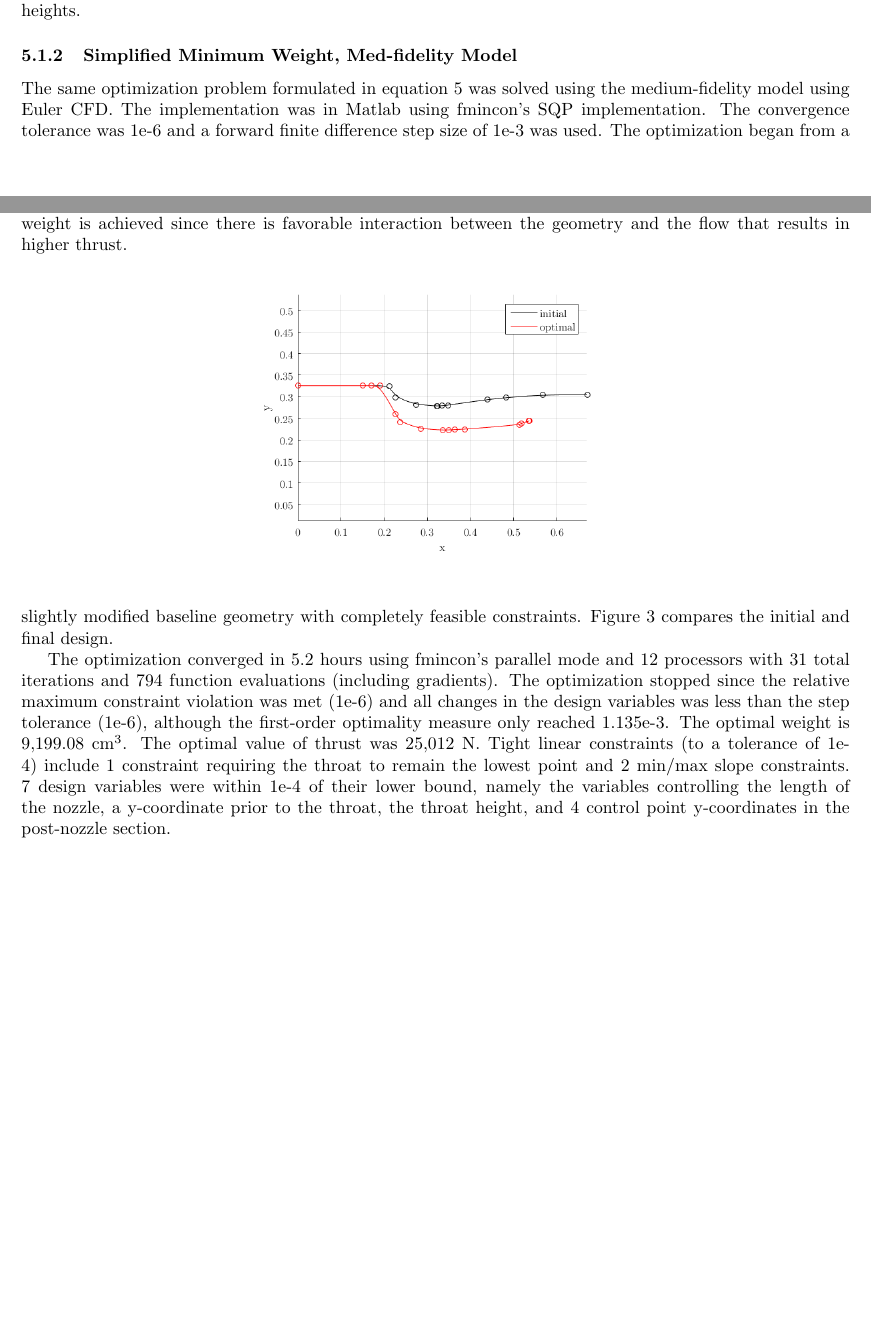
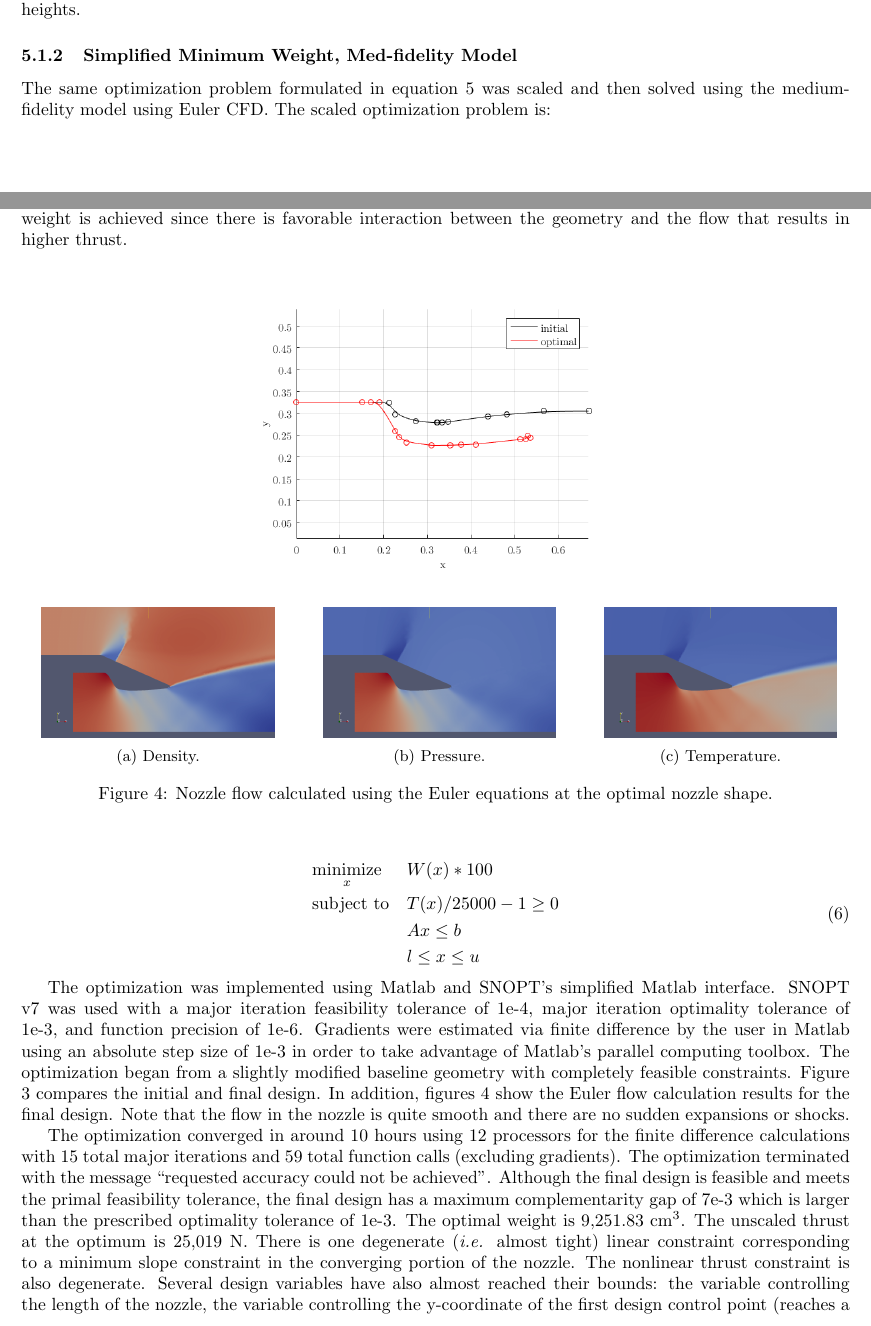
Before and after one commit to rfenrich/F100-nozzle, a LaTeX document (docs/Nozzle_optimization_problem.tex): two parts of pages 7 and 8 of 9 before the commit and two parts of pages 7 and 8 of 10 after it, joined at a grey line, cut so that both start at the same text, the shorter picture padded with empty space. Compiled offline with pdfLaTeX.

Commit message:
updated deterministic Euler min weight with thrust constraint opt results

```diff
--- a/docs/Nozzle_optimization_problem.tex
+++ b/docs/Nozzle_optimization_problem.tex
@@ -2,6 +2,8 @@
 
 \usepackage{amsmath}
 \usepackage{mdframed}
+%\usepackage{subfigure}
+\usepackage{subcaption}
 
 \newcommand{\irow}[1]{% inline row vector
   \begin{smallmatrix}[#1]\end{smallmatrix}%
@@ -308,7 +310,25 @@ The optimization converged in 68 minutes, 1012 function evaluations (including g
 
 \subsubsection{Simplified Minimum Weight, Med-fidelity Model}
 
-The same optimization problem formulated in equation \ref{eq:minWeightLowFiSimplified} was solved using the medium-fidelity model using Euler CFD. The implementation was in Matlab using fmincon's SQP implementation. The convergence tolerance was 1e-6 and a forward finite difference step size of 1e-3 was used. The optimization began from a slightly modified baseline geometry with completely feasible constraints. Figure \ref{fig:minWeightMedfiSimpleResults} compares the initial and final design.
+The same optimization problem formulated in equation \ref{eq:minWeightLowFiSimplified} was scaled and then solved using the medium-fidelity model using Euler CFD. The scaled optimization problem is:
+
+\begin{equation}
+\label{eq:minWeightMedFiScaled}
+%\mathbbm{P}_1 \begin{cases}
+\begin{aligned}
+& \underset{x}{\text{minimize}}
+% objective function:
+& & W(x)*100 \\
+& \text{subject to}
+% constraints:
+& & T(x)/25000 - 1 \geq 0 \\
+& & & A x \leq b \\
+& & & l \leq x \leq u \\
+\end{aligned}
+%\end{cases}
+\end{equation}
+
+The optimization was implemented using Matlab and SNOPT's simplified Matlab interface. SNOPT v7 was used with a major iteration feasibility tolerance of 1e-4, major iteration optimality tolerance of 1e-3, and function precision of 1e-6. Gradients were estimated via finite difference by the user in Matlab using an absolute step size of 1e-3 in order to take advantage of Matlab's parallel computing toolbox. The optimization began from a slightly modified baseline geometry with completely feasible constraints. Figure \ref{fig:minWeightMedfiSimpleResults} compares the initial and final design. In addition, figures \ref{fig:minWeightMedfiDetFlow} show the Euler flow calculation results for the final design. Note that the flow in the nozzle is quite smooth and there are no sudden expansions or shocks.
 
 \begin{figure}
 \caption{Comparison of initial design and optimal design using the med-fidelity Euler CFD calculations in SU2. Note that the shape of the nozzle is much more contoured than the low-fidelity result and a lower weight is achieved since there is favorable interaction between the geometry and the flow that results in higher thrust.}
@@ -318,7 +338,30 @@ The same optimization problem formulated in equation \ref{eq:minWeightLowFiSimpl
 \end{center}
 \end{figure}
 
-The optimization converged in 5.2 hours using fmincon's parallel mode and 12 processors with 31 total iterations and 794 function evaluations (including gradients). The optimization stopped since the relative maximum constraint violation was met (1e-6) and all changes in the design variables was less than the step tolerance (1e-6), although the first-order optimality measure only reached 1.135e-3. The optimal weight is 9,199.08 $\textrm{cm}^3$. The optimal value of thrust was 25,012 N. Tight linear constraints (to a tolerance of 1e-4) include 1 constraint requiring the throat to remain the lowest point and 2 min/max slope constraints. 7 design variables were within 1e-4 of their lower bound, namely the variables controlling the length of the nozzle, a y-coordinate prior to the throat, the throat height, and 4 control point y-coordinates in the post-nozzle section.
+\begin{figure}[t!]
+    \centering
+    \begin{subfigure}[t]{0.33\textwidth}
+        \centering
+        \includegraphics[width=0.85\linewidth]{figs/det_medfi_density.png}
+        \caption{Density.}
+    \end{subfigure}%
+    ~
+    \begin{subfigure}[t]{0.33\textwidth}
+        \centering
+        \includegraphics[width=0.85\linewidth]{figs/det_medfi_pressure.png}
+        \caption{Pressure.}
+    \end{subfigure}%
+    ~
+    \begin{subfigure}[t]{0.33\textwidth}
+        \centering
+        \includegraphics[width=0.85\linewidth]{figs/det_medfi_temp.png}
+        \caption{Temperature.}
+    \end{subfigure}
+    \caption{Nozzle flow calculated using the Euler equations at the optimal nozzle shape.}
+    \label{fig:minWeightMedfiDetFlow}
+\end{figure}
+
+The optimization converged in around 10 hours using 12 processors for the finite difference calculations with 15 total major iterations and 59 total function calls (excluding gradients). The optimization terminated with the message ``requested accuracy could not be achieved''. Although the final design is feasible and meets the primal feasibility tolerance, the final design has a maximum complementarity gap of 7e-3 which is larger than the prescribed optimality tolerance of 1e-3. The optimal weight is 9,251.83 $\textrm{cm}^3$. The unscaled thrust at the optimum is 25,019 N. There is one degenerate (\textit{i.e.} almost tight) linear constraint corresponding to a minimum slope constraint in the converging portion of the nozzle. The nonlinear thrust constraint is also degenerate. Several design variables have also almost reached their bounds: the variable controlling the length of the nozzle, the variable controlling the y-coordinate of the first design control point (reaches a lower bound), and the variable controlling the y-coordinate of the final design control point (reaches a lower bound).
 
 \subsection{Stochastic}
 
```
Also changed, not shown: docs/Nozzle_optimization_problem.pdf, docs/figs/det_medfi_density.png (added), docs/figs/det_medfi_pressure.png (added), docs/figs/det_medfi_result.png, docs/figs/det_medfi_temp.png (added).
